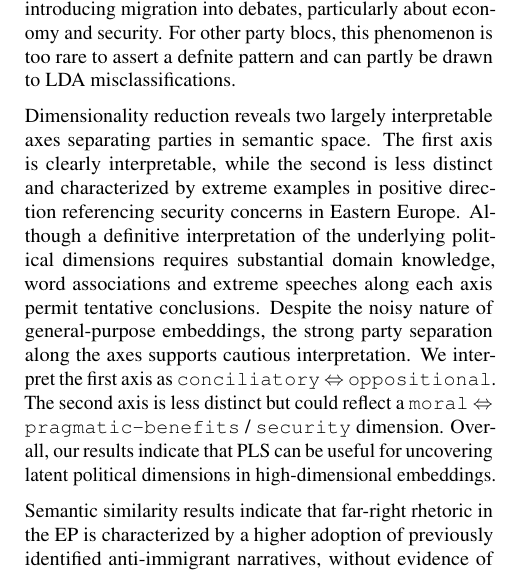
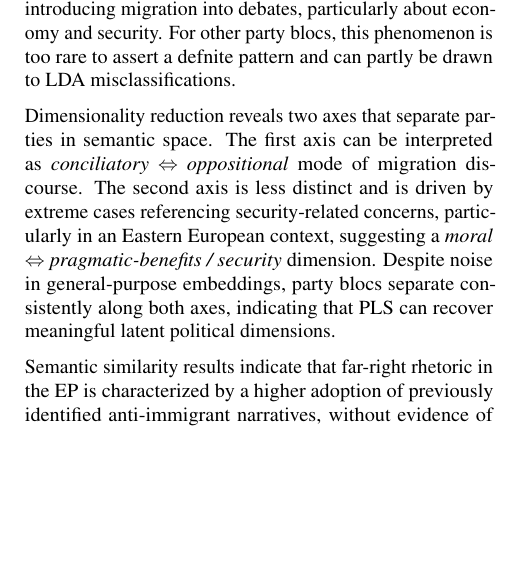
Before and after one commit to derkleinejakob/euparl_discourse, a LaTeX paper (report/report.tex, which reads report/sections/4_discussion/discussion.tex): part of one column of page 4 of 7 before the commit and part of one column of page 4 of 6 after it, cut so that both start at the same text, the shorter picture padded with empty space. Compiled offline with pdfLaTeX.

Commit message:
discussion edit

```diff
--- a/report/sections/4_discussion/discussion.tex
+++ b/report/sections/4_discussion/discussion.tex
@@ -8,7 +8,7 @@ Our analysis of European Parliament speeches (2014 to 2024) reveal systematic di
 
 Far-right parties indicate active agenda-setting behavior by introducing migration into debates, particularly about economy and security. For other party blocs, this phenomenon is too rare to assert a defnite pattern and can partly be drawn to LDA misclassifications. %However, there are indications of a polar divide: Green and left parties tend to introduce migration to debates on humanitarian issues. Furhter research can examine whether such a left-right distinction shapes where migration discourse is fed into the debate.
 
-Dimensionality reduction reveals two largely interpretable axes separating parties in semantic space. The first axis is clearly interpretable, while the second is less distinct and characterized by extreme examples in positive direction referencing security concerns in Eastern Europe. Although a definitive interpretation of the underlying political dimensions requires substantial domain knowledge, word associations and extreme speeches along each axis permit tentative conclusions. Despite the noisy nature of general-purpose embeddings, the strong party separation along the axes supports cautious interpretation. We interpret the first axis as \verb|conciliatory| $\Leftrightarrow$ \verb|oppositional|. The second axis is less distinct but could reflect a \verb|moral| $\Leftrightarrow$ \verb|pragmatic-benefits| / \verb|security| dimension. Overall, our results indicate that PLS can be useful for uncovering latent political dimensions in high-dimensional embeddings.
+Dimensionality reduction reveals two axes that separate parties in semantic space. The first axis can be interpreted as \emph{conciliatory} $\Leftrightarrow$ \emph{oppositional} mode of migration discourse. The second axis is less distinct and is driven by extreme cases referencing security-related concerns, particularly in an Eastern European context, suggesting a \emph{moral} $\Leftrightarrow$ \emph{pragmatic-benefits / security} dimension. Despite noise in general-purpose embeddings, party blocs separate consistently along both axes, indicating that PLS can recover meaningful latent political dimensions.
 
 % old version:
 % The resulting micro-averaged F1 score from leave-one-out cross-validation is $ 0.45 \pm 0.35$ (mean $ \pm$ std. accross validation folds).
```
